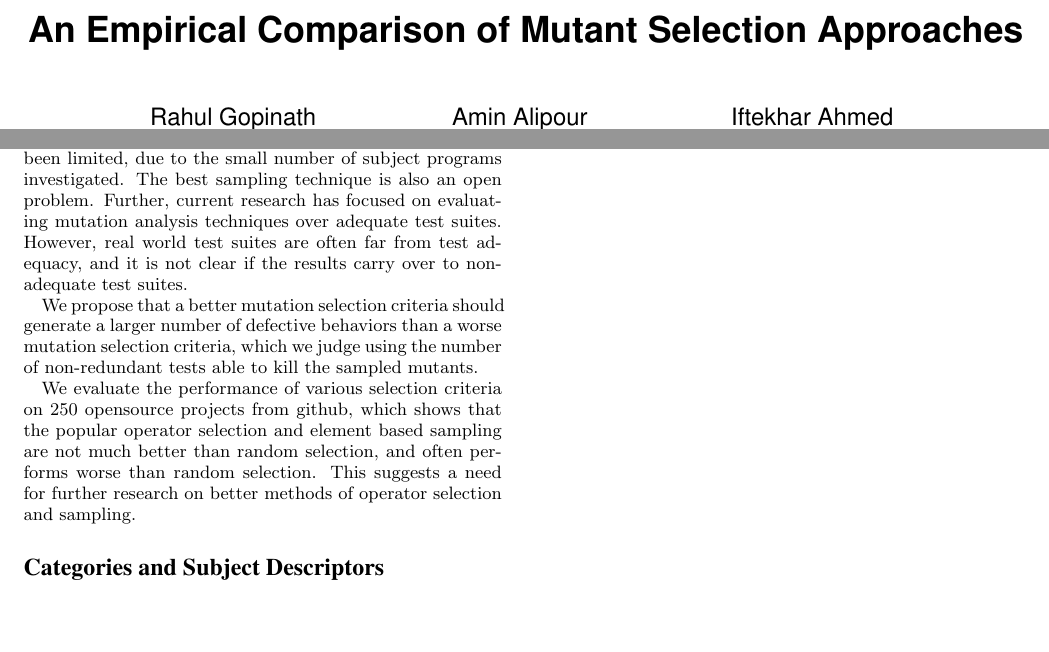
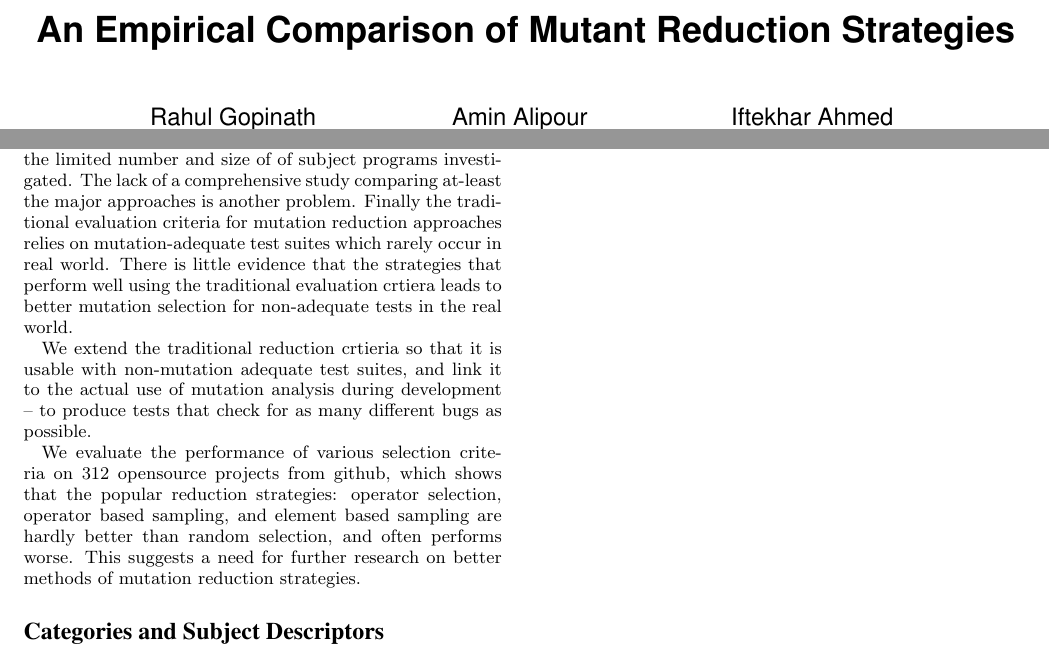
Before and after one commit to vrthra/paper-mu-issta2015, a LaTeX paper (etc/acm_sigproc.tex, which reads etc/abstract.tex): two parts of the page, joined at a grey line, cut so that both start at the same text, the shorter picture padded with empty space. Compiled offline with pdfLaTeX; a LaTeX package or settings file that is missing is left out.

Commit message:
update abstract

```diff
--- a/etc/abstract.tex
+++ b/etc/abstract.tex
@@ -11,24 +7,30 @@ may be better than pure random sampling or traditional operator selection.
 
 %
 %2.Saywhyit’saninterestingproblem
-However, the empirical support for these conclusions has been limited,
-due to the small number of subject programs investigated. The best sampling
-technique is also an open problem. Further, current research has focused
-on evaluating mutation analysis techniques over adequate test suites. However,
-real world test suites are often far from test adequacy, and it is not clear
-if the results carry over to non-adequate test suites.
+However, current research on mutation reduction is beset with several
+problems. There is inconclusive evidence supporting many of the suggested
+reduction strategies due to the limited number and size of of subject
+programs investigated. The lack of a comprehensive study comparing
+at-least the major approaches is another problem. Finally the traditional
+evaluation criteria for mutation reduction approaches relies on
+mutation-adequate test suites which rarely occur in real world. There is
+little evidence that the strategies that perform well using the traditional
+evaluation crtiera leads to better mutation selection for non-adequate
+tests in the real world.
+
 %3.Saywhatyoursolutionachieves
 
-We propose that a better mutation selection criteria should generate a larger
-number of defective behaviors than a worse mutation selection criteria, which
-we judge using the number of non-redundant tests able to kill the sampled
-mutants.
+We extend the traditional reduction crtieria so that it is usable with
+non-mutation adequate test suites, and link it to the actual use of
+mutation analysis during development -- to produce tests that check for
+as many different bugs as possible.
 
-We evaluate the performance of various selection criteria on 250 opensource
-projects from github, which shows that the popular operator selection and
-element based sampling are not much better than random selection, and often
-performs worse than random selection. This suggests a need for further research
-on better methods of operator selection and sampling.
+We evaluate the performance of various selection criteria on 312 opensource
+projects from github, which shows that the popular reduction strategies:
+operator selection, operator based sampling, and element based sampling
+are hardly better than random selection, and often performs worse.
+This suggests a need for further research on better methods of mutation
+reduction strategies.
 
 % Our results can be used to choose an appropriate mutation
 % reduction technique by the reduction and level of fidelity to full
```
Also changed, not shown: etc/title.tex (+1 -1 lines), etc/abstract.tex (10 more changed lines), 1 other file.
